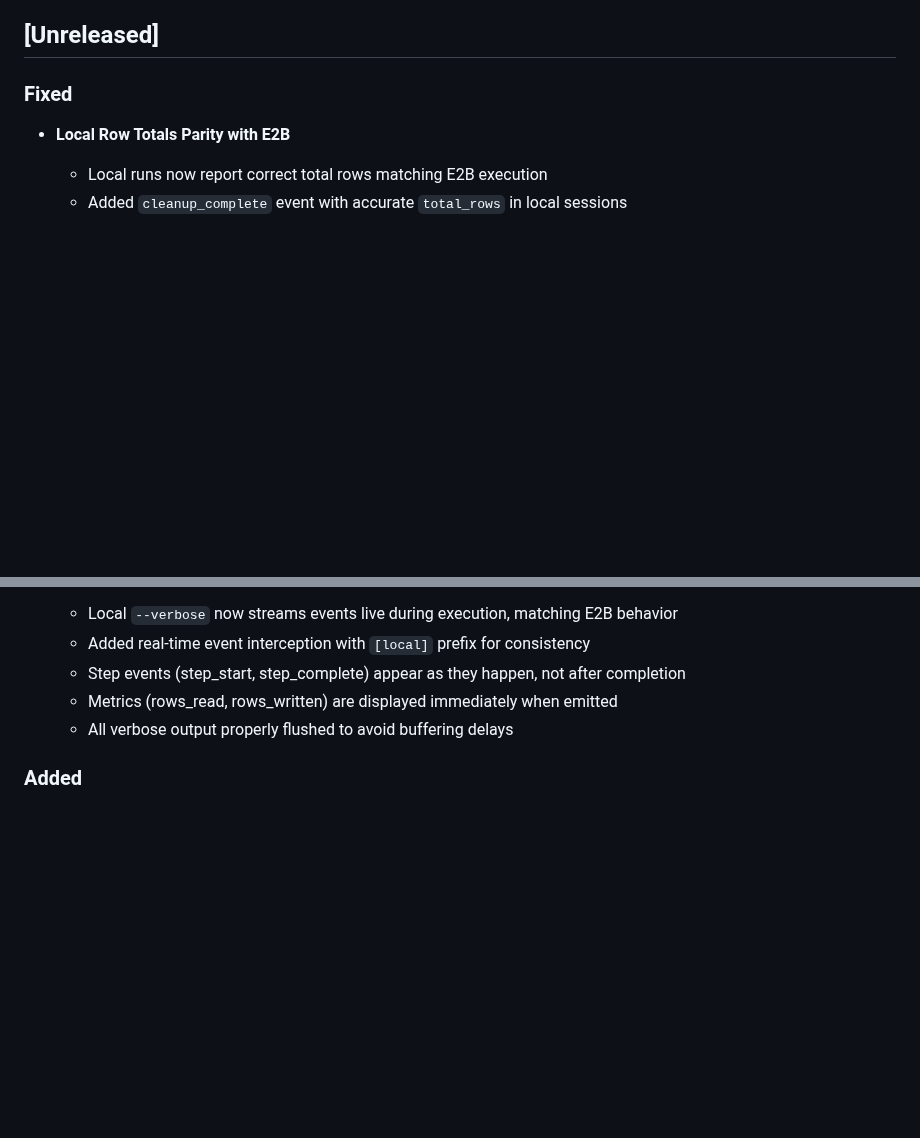
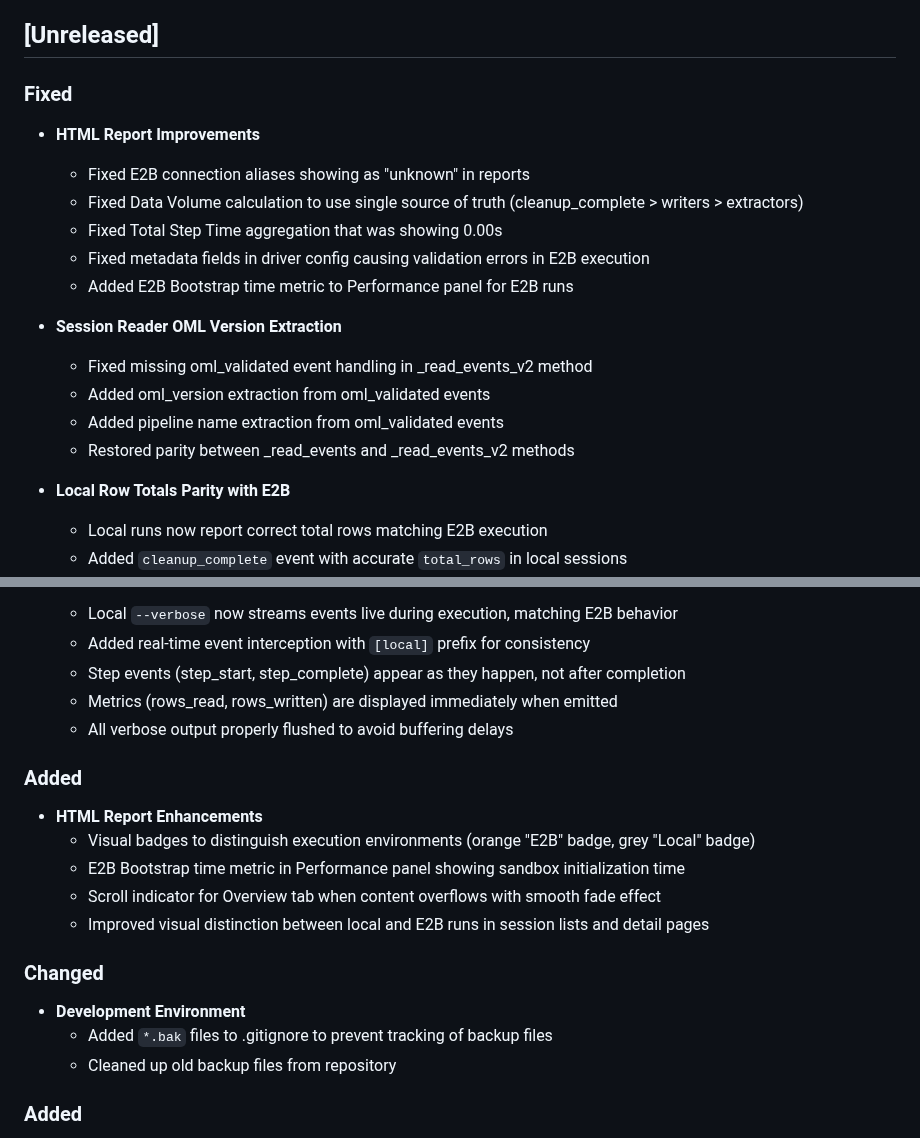
Before and after one commit to keboola/osiris, a Markdown page: CHANGELOG.md, 2 parts joined by grey strips. Drawn GitHub-style; blank space fills up the shorter version.

Commit message:
docs: update CHANGELOG with recent fixes and improvements
- HTML report improvements and E2B/Local badge additions
- Session reader OML version extraction fix
- Development environment cleanup (*.bak files)

```diff
--- a/CHANGELOG.md
+++ b/CHANGELOG.md
@@ -8,6 +8,19 @@ and this project adheres to [Semantic Versioning](https://semver.org/spec/v2.0.0
 ## [Unreleased]
 
 ### Fixed
+- **HTML Report Improvements**
+  - Fixed E2B connection aliases showing as "unknown" in reports
+  - Fixed Data Volume calculation to use single source of truth (cleanup_complete > writers > extractors)
+  - Fixed Total Step Time aggregation that was showing 0.00s
+  - Fixed metadata fields in driver config causing validation errors in E2B execution
+  - Added E2B Bootstrap time metric to Performance panel for E2B runs
+
+- **Session Reader OML Version Extraction**
+  - Fixed missing oml_validated event handling in _read_events_v2 method
+  - Added oml_version extraction from oml_validated events
+  - Added pipeline name extraction from oml_validated events
+  - Restored parity between _read_events and _read_events_v2 methods
+
 - **Local Row Totals Parity with E2B**
   - Local runs now report correct total rows matching E2B execution
   - Added `cleanup_complete` event with accurate `total_rows` in local sessions
@@ -21,6 +34,18 @@ and this project adheres to [Semantic Versioning](https://semver.org/spec/v2.0.0
   - Step events (step_start, step_complete) appear as they happen, not after completion
   - Metrics (rows_read, rows_written) are displayed immediately when emitted
   - All verbose output properly flushed to avoid buffering delays
+
+### Added
+- **HTML Report Enhancements**
+  - Visual badges to distinguish execution environments (orange "E2B" badge, grey "Local" badge)
+  - E2B Bootstrap time metric in Performance panel showing sandbox initialization time
+  - Scroll indicator for Overview tab when content overflows with smooth fade effect
+  - Improved visual distinction between local and E2B runs in session lists and detail pages
+
+### Changed
+- **Development Environment**
+  - Added `*.bak` files to .gitignore to prevent tracking of backup files
+  - Cleaned up old backup files from repository
 
 ### Added
 - **E2B Transparent Proxy Architecture** (M1e)
```
